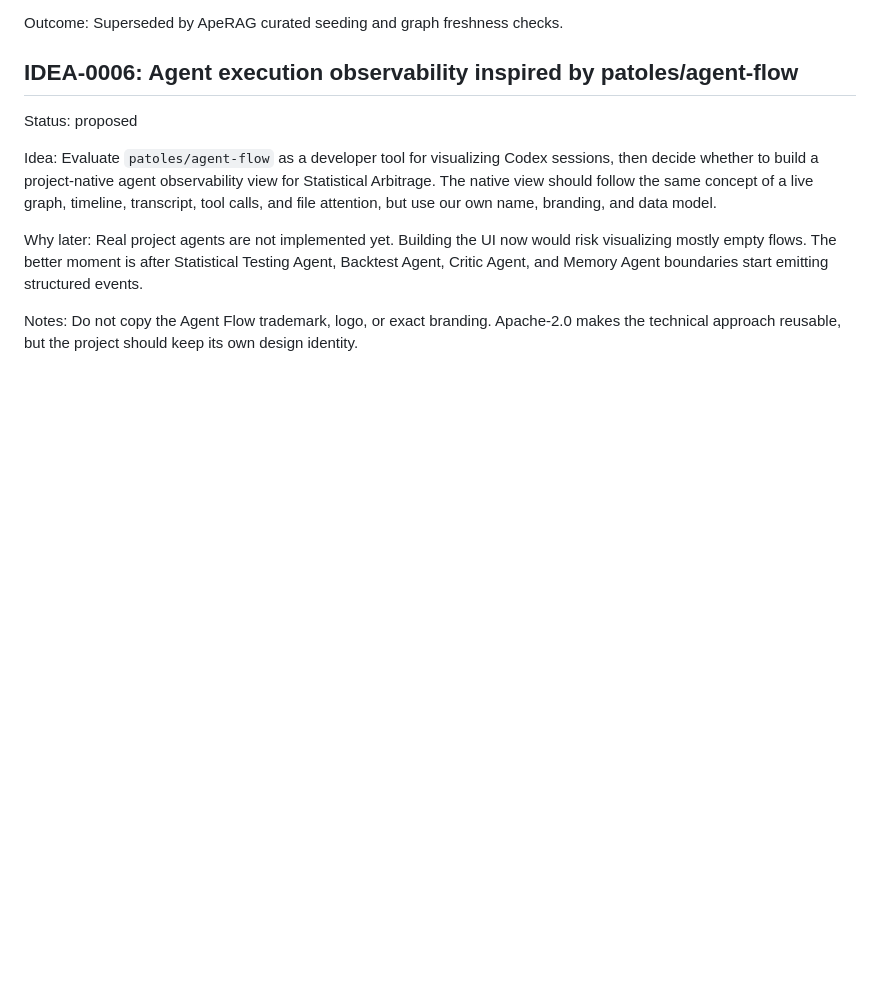
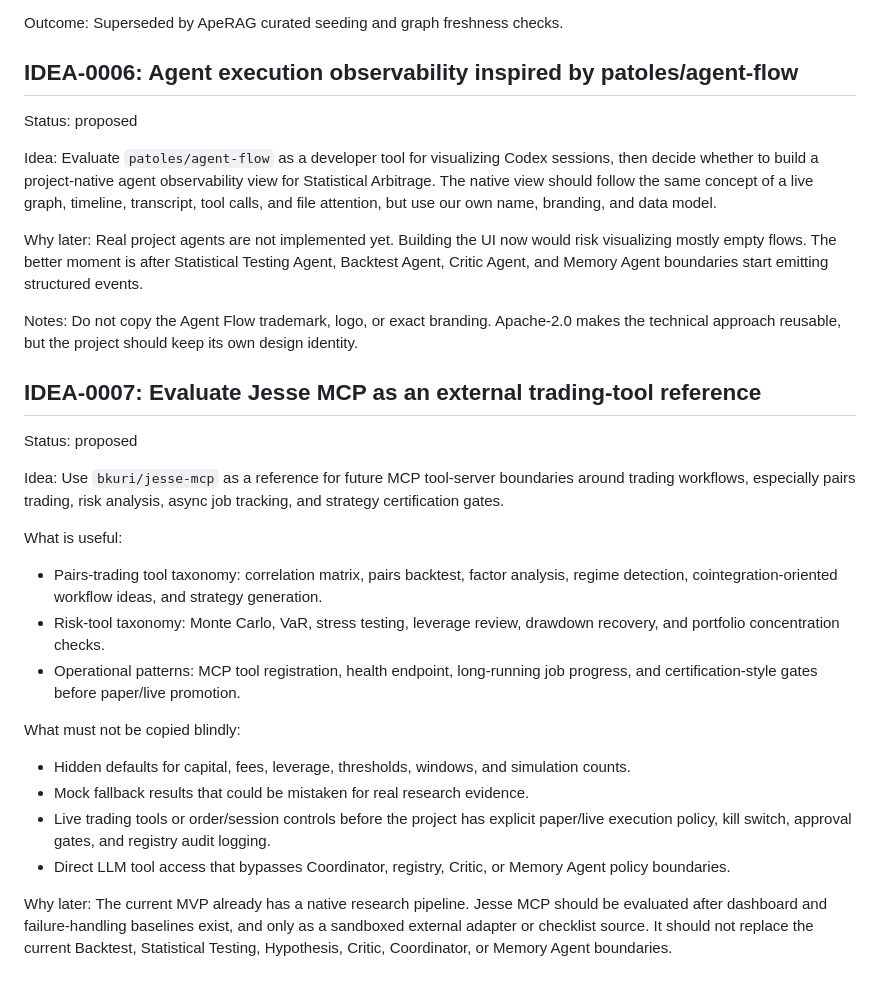
Before and after one commit to Cryptotehnolog/STATISTICAL-ARBITRAGE, a Markdown page: docs/knowledge/future_ideas.md, the part around the change. GitHub-like rendering; blank space fills up the shorter version.

Commit message:
Record Jesse MCP evaluation follow-up

```diff
--- a/docs/knowledge/future_ideas.md
+++ b/docs/knowledge/future_ideas.md
@@ -72,3 +72,32 @@ Backtest Agent, Critic Agent, and Memory Agent boundaries start emitting structu
 
 Notes: Do not copy the Agent Flow trademark, logo, or exact branding. Apache-2.0 makes the
 technical approach reusable, but the project should keep its own design identity.
+
+## IDEA-0007: Evaluate Jesse MCP as an external trading-tool reference
+
+Status: proposed
+
+Idea: Use `bkuri/jesse-mcp` as a reference for future MCP tool-server boundaries around
+trading workflows, especially pairs trading, risk analysis, async job tracking, and
+strategy certification gates.
+
+What is useful:
+- Pairs-trading tool taxonomy: correlation matrix, pairs backtest, factor analysis,
+  regime detection, cointegration-oriented workflow ideas, and strategy generation.
+- Risk-tool taxonomy: Monte Carlo, VaR, stress testing, leverage review, drawdown recovery,
+  and portfolio concentration checks.
+- Operational patterns: MCP tool registration, health endpoint, long-running job progress,
+  and certification-style gates before paper/live promotion.
+
+What must not be copied blindly:
+- Hidden defaults for capital, fees, leverage, thresholds, windows, and simulation counts.
+- Mock fallback results that could be mistaken for real research evidence.
+- Live trading tools or order/session controls before the project has explicit paper/live
+  execution policy, kill switch, approval gates, and registry audit logging.
+- Direct LLM tool access that bypasses Coordinator, registry, Critic, or Memory Agent
+  policy boundaries.
+
+Why later: The current MVP already has a native research pipeline. Jesse MCP should be
+evaluated after dashboard and failure-handling baselines exist, and only as a sandboxed
+external adapter or checklist source. It should not replace the current Backtest,
+Statistical Testing, Hypothesis, Critic, Coordinator, or Memory Agent boundaries.
```
Also changed, not shown: docs/technical_debt.md (+22 -0 lines).
